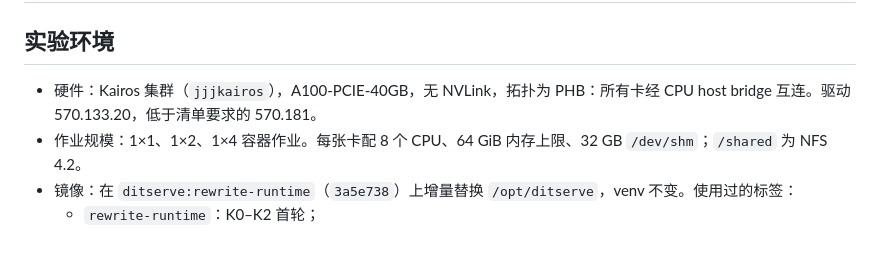
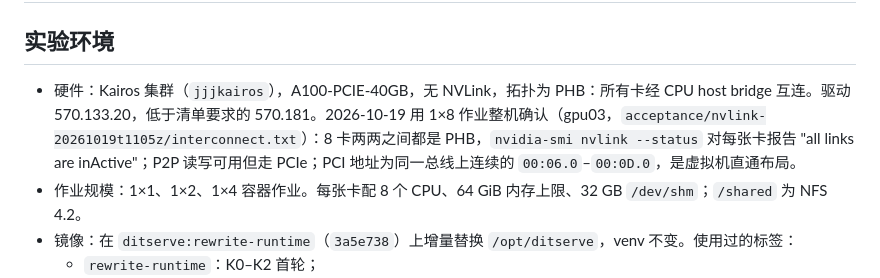
Before and after one commit to zydzydQAQ/ditserve, a Markdown page: docs/kairos_preexperiments.md, the part around the change. Rendered like a GitHub page; blank space fills up the shorter version.

Commit message:
Record that Kairos nodes have no active NVLink
A 1x8 probe on gpu03 shows PHB between all 28 GPU pairs and every NVLink
inactive; peer access works over PCIe on a single virtual bus.

Co-Authored-By: Claude Opus 5.5 <noreply@anthropic.com>

```diff
--- a/docs/kairos_preexperiments.md
+++ b/docs/kairos_preexperiments.md
@@ -2,7 +2,7 @@
 
 ## 实验环境
 
-- 硬件：Kairos 集群（`jjjkairos`），A100-PCIE-40GB，无 NVLink，拓扑为 PHB：所有卡经 CPU host bridge 互连。驱动 570.133.20，低于清单要求的 570.181。
+- 硬件：Kairos 集群（`jjjkairos`），A100-PCIE-40GB，无 NVLink，拓扑为 PHB：所有卡经 CPU host bridge 互连。驱动 570.133.20，低于清单要求的 570.181。2026-10-19 用 1×8 作业整机确认（gpu03，`acceptance/nvlink-20261019t1105z/interconnect.txt`）：8 卡两两之间都是 PHB，`nvidia-smi nvlink --status` 对每张卡报告 "all links are inActive"；P2P 读写可用但走 PCIe；PCI 地址为同一总线上连续的 `00:06.0`–`00:0D.0`，是虚拟机直通布局。
 - 作业规模：1×1、1×2、1×4 容器作业。每张卡配 8 个 CPU、64 GiB 内存上限、32 GB `/dev/shm`；`/shared` 为 NFS 4.2。
 - 镜像：在 `ditserve:rewrite-runtime`（`3a5e738`）上增量替换 `/opt/ditserve`，venv 不变。使用过的标签：
   - `rewrite-runtime`：K0–K2 首轮；
```
